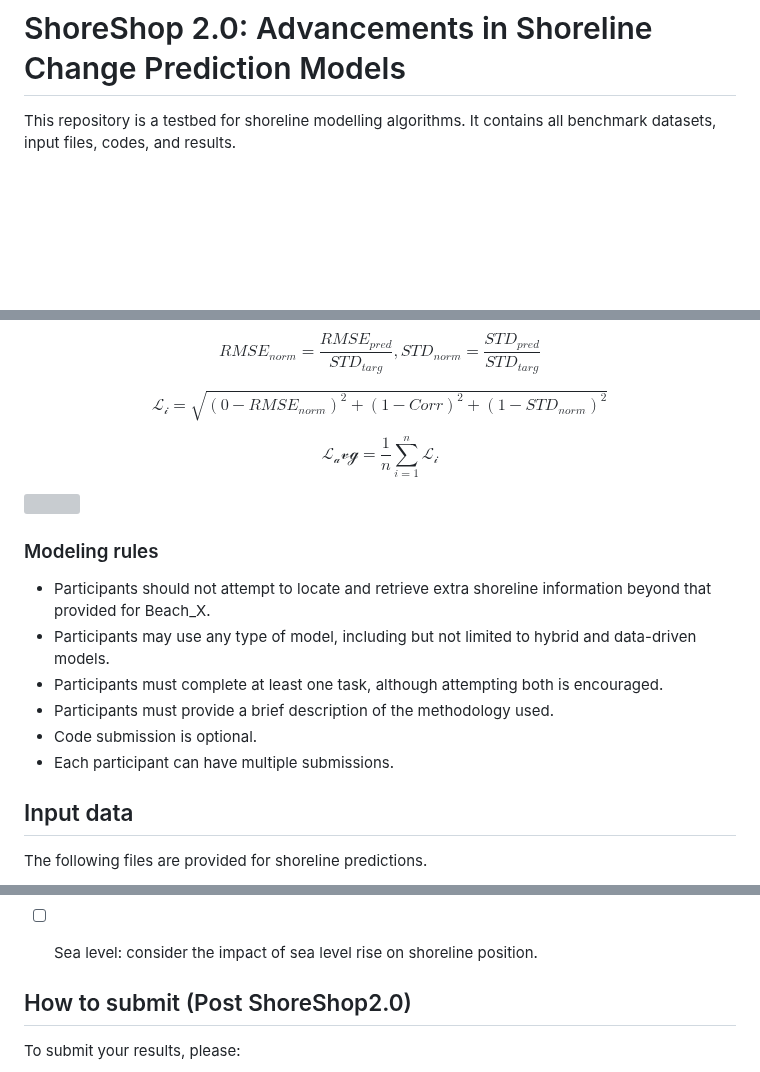
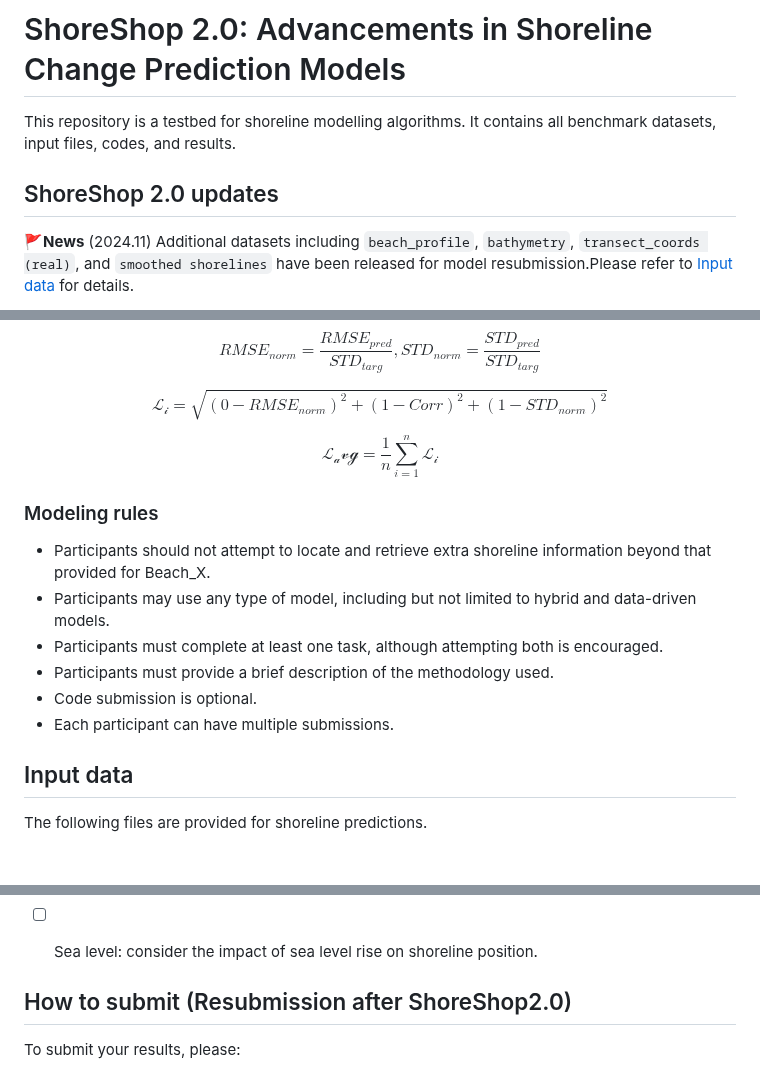
Before and after one commit to ShoreShop/ShoreModel_Benchmark, a Markdown page: README.md, 3 parts joined by grey strips. Rendered like a GitHub page; blank space fills up the shorter version; grey boxes are pictures that could not be loaded.

```diff
--- a/README.md
+++ b/README.md
@@ -1,3 +1,5 @@
 # ShoreShop 2.0: Advancements in Shoreline Change Prediction Models
 This repository is a testbed for shoreline modelling algorithms. It contains all benchmark datasets, input files, codes, and results.
+## ShoreShop 2.0 updates
+:triangular_flag_on_post:**News** (2024.11) Additional datasets including `beach_profile`, `bathymetry`, `transect_coords (real)`, and `smoothed shorelines` have been released for model resubmission.Please refer to [Input data](#data) for details.
 
@@ -48,9 +59,6 @@ $$ \mathcal{L_i} = \sqrt{(0-RMSE_{norm})^2+(1-Corr)^2+(1-STD_{norm})^2} $$
 
 $$ \mathcal{L_avg} = \frac{1}{n} \sum_{i=1}^n \mathcal{L_i} $$
 
-
-<img src="figures/Short/TaylorDiagram.jpg" width="1500">
-
 ### Modeling rules
 - Participants should not attempt to locate and retrieve extra shoreline information beyond that provided for Beach_X.
 - Participants may use any type of model, including but not limited to hybrid and data-driven models.
@@ -59,7 +67,7 @@ $$ \mathcal{L_avg} = \frac{1}{n} \sum_{i=1}^n \mathcal{L_i} $$
 - Code submission is optional.
 - Each participant can have multiple submissions.
 
-## Input data
+## Input data <a name="data"></a>
 The following files are provided for shoreline predictions.
 - `transects_coords.csv`: Coordinates for transects.
 - `slope.csv`: Beach-face slope for transects.
@@ -140,7 +148,7 @@ Participants should copy and check the boxes below in the model description to a
 - [ ] Sea level: consider the impact of sea level rise on shoreline position.
 
 
-## How to submit (Post ShoreShop2.0)
+## How to submit (Resubmission after ShoreShop2.0)<a name="submit"></a>
 
 To submit your results, please:
 
```
Also changed, not shown: other parts of README.md (+11 -2 lines).
